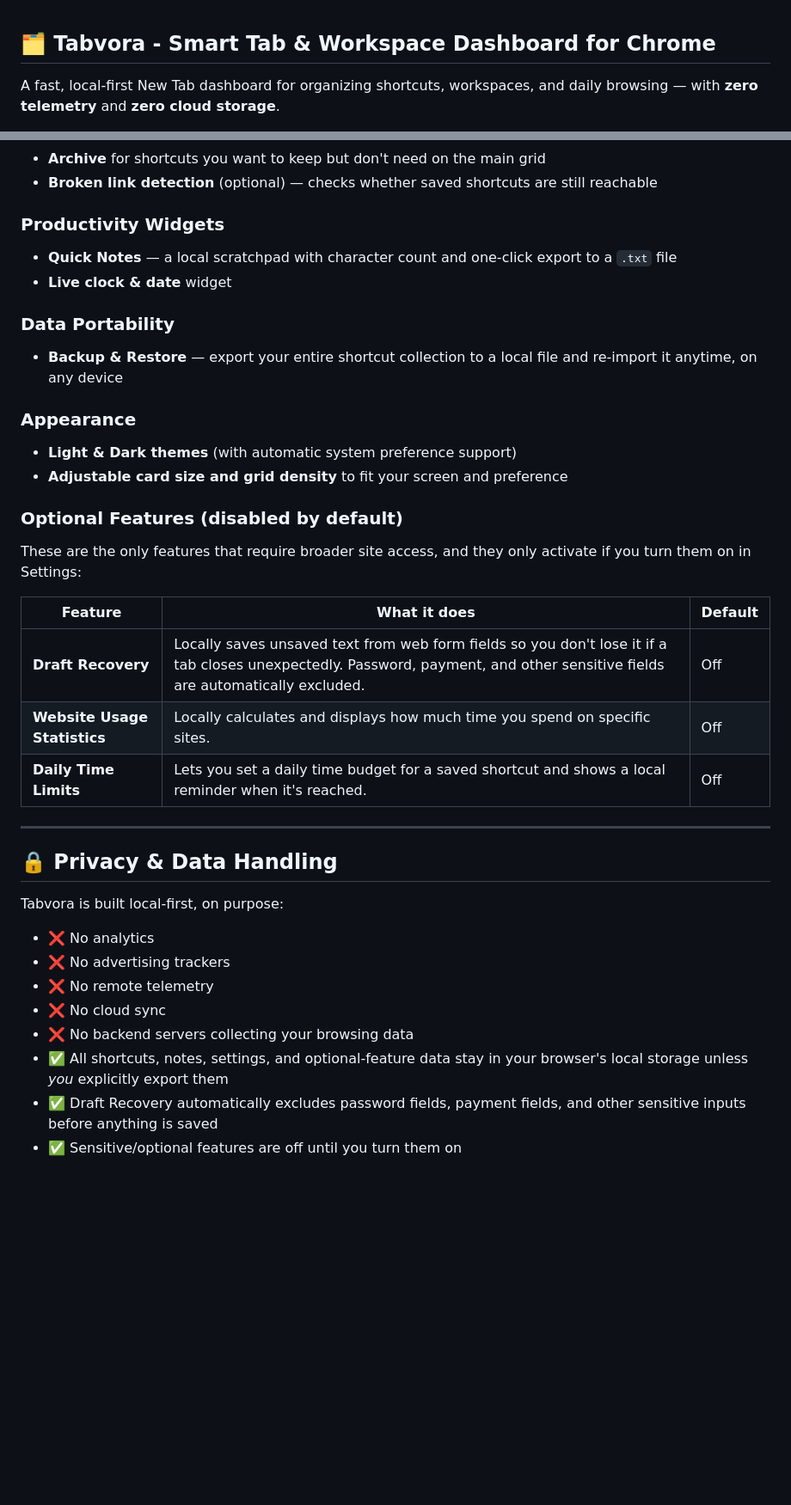
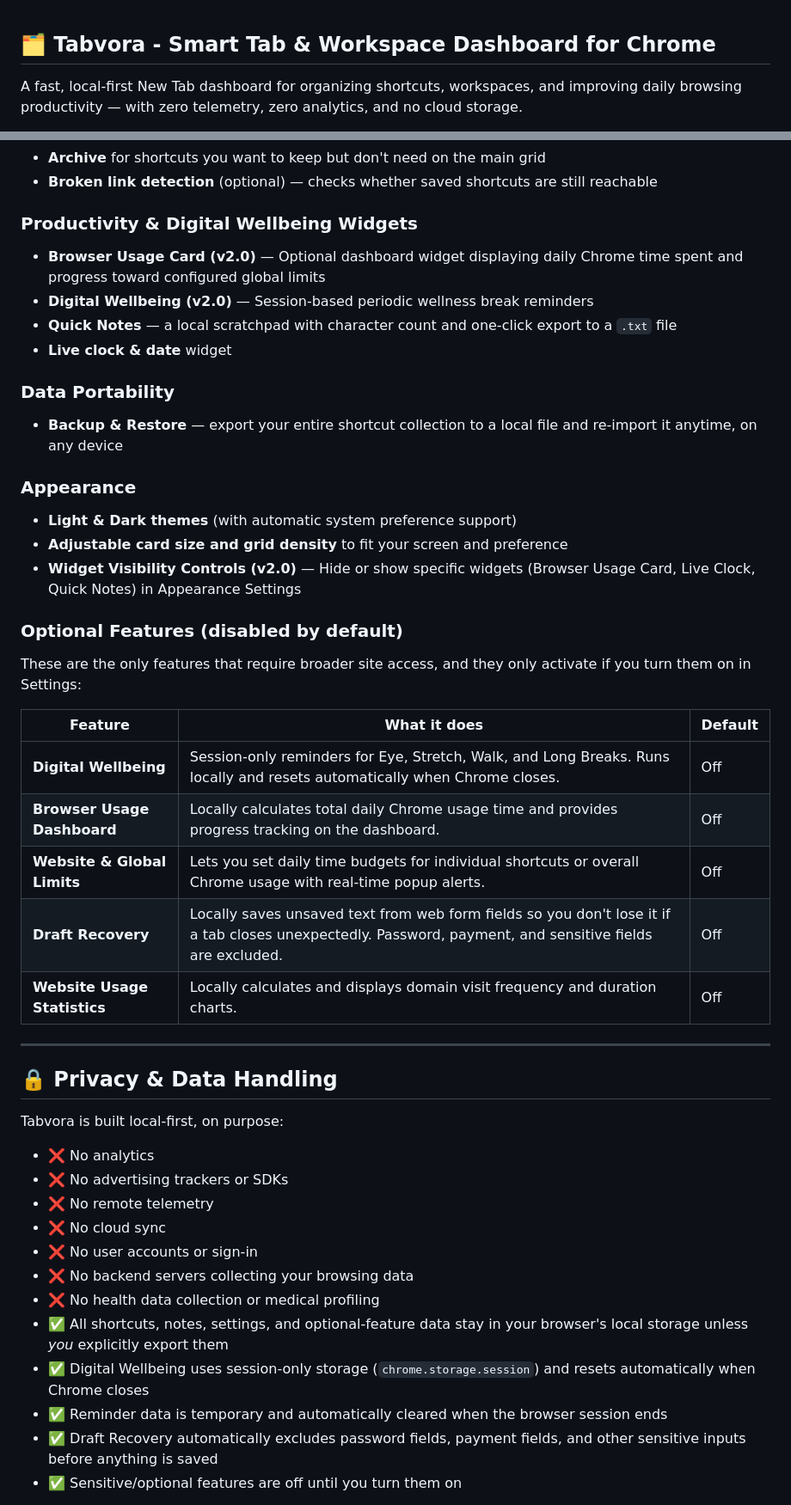
Before and after one commit to shajibsikder/tabvora, a Markdown page: README.md, 2 parts joined by grey strips. Shown at 86% size. Drawn GitHub-style; blank space fills up the shorter version.

```diff
--- a/README.md
+++ b/README.md
@@ -2,5 +2,5 @@
 
 ## 🗂️ Tabvora - Smart Tab & Workspace Dashboard for Chrome
 
-A fast, local-first New Tab dashboard for organizing shortcuts, workspaces, and daily browsing — with **zero telemetry** and **zero cloud storage**.
+A fast, local-first New Tab dashboard for organizing shortcuts, workspaces, and improving daily browsing productivity — with zero telemetry, zero analytics, and no cloud storage.
 
@@ -45,7 +63,9 @@ Every piece of data Tabvora creates — shortcuts, notes, settings, drafts, usag
 - **Archive** for shortcuts you want to keep but don't need on the main grid
 - **Broken link detection** (optional) — checks whether saved shortcuts are still reachable
 
-### Productivity Widgets
+### Productivity & Digital Wellbeing Widgets
+- **Browser Usage Card (v2.0)** — Optional dashboard widget displaying daily Chrome time spent and progress toward configured global limits
+- **Digital Wellbeing (v2.0)** — Session-based periodic wellness break reminders
 - **Quick Notes** — a local scratchpad with character count and one-click export to a `.txt` file
 - **Live clock & date** widget
 
@@ -55,15 +75,18 @@ Every piece of data Tabvora creates — shortcuts, notes, settings, drafts, usag
 ### Appearance
 - **Light & Dark themes** (with automatic system preference support)
 - **Adjustable card size and grid density** to fit your screen and preference
+- **Widget Visibility Controls (v2.0)** — Hide or show specific widgets (Browser Usage Card, Live Clock, Quick Notes) in Appearance Settings
 
 ### Optional Features (disabled by default)
 These are the only features that require broader site access, and they only activate if you turn them on in Settings:
 
 | Feature | What it does | Default |
 |---|---|---|
-| **Draft Recovery** | Locally saves unsaved text from web form fields so you don't lose it if a tab closes unexpectedly. Password, payment, and other sensitive fields are automatically excluded. | Off |
-| **Website Usage Statistics** | Locally calculates and displays how much time you spend on specific sites. | Off |
-| **Daily Time Limits** | Lets you set a daily time budget for a saved shortcut and shows a local reminder when it's reached. | Off |
+| **Digital Wellbeing** | Session-only reminders for Eye, Stretch, Walk, and Long Breaks. Runs locally and resets automatically when Chrome closes. | Off |
+| **Browser Usage Dashboard** | Locally calculates total daily Chrome usage time and provides progress tracking on the dashboard. | Off |
+| **Website & Global Limits** | Lets you set daily time budgets for individual shortcuts or overall Chrome usage with real-time popup alerts. | Off |
+| **Draft Recovery** | Locally saves unsaved text from web form fields so you don't lose it if a tab closes unexpectedly. Password, payment, and sensitive fields are excluded. | Off |
+| **Website Usage Statistics** | Locally calculates and displays domain visit frequency and duration charts. | Off |
 
 ---
 
@@ -72,11 +95,15 @@ These are the only features that require broader site access, and they only acti
 Tabvora is built local-first, on purpose:
 
 - ❌ No analytics
-- ❌ No advertising trackers
+- ❌ No advertising trackers or SDKs
 - ❌ No remote telemetry
 - ❌ No cloud sync
+- ❌ No user accounts or sign-in
 - ❌ No backend servers collecting your browsing data
+- ❌ No health data collection or medical profiling
 - ✅ All shortcuts, notes, settings, and optional-feature data stay in your browser's local storage unless *you* explicitly export them
+- ✅ Digital Wellbeing uses session-only storage (`chrome.storage.session`) and resets automatically when Chrome closes
+- ✅ Reminder data is temporary and automatically cleared when the browser session ends
 - ✅ Draft Recovery automatically excludes password fields, payment fields, and other sensitive inputs before anything is saved
 - ✅ Sensitive/optional features are off until you turn them on
 
```
Also changed, not shown: other parts of README.md (+26 -107 lines).
